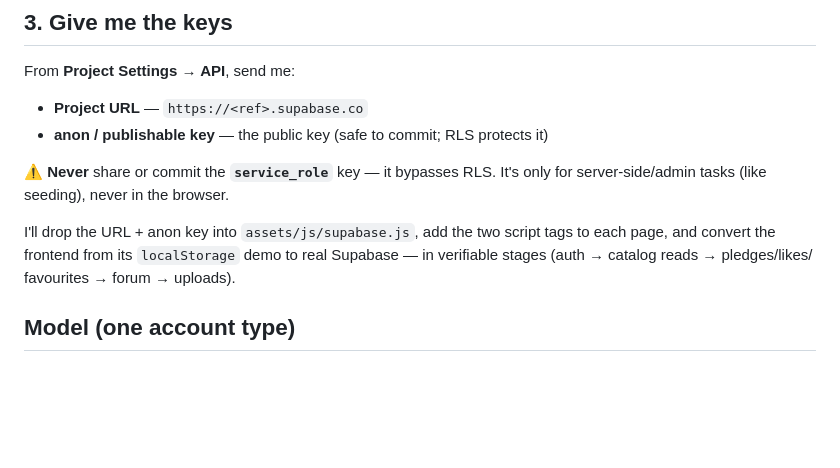
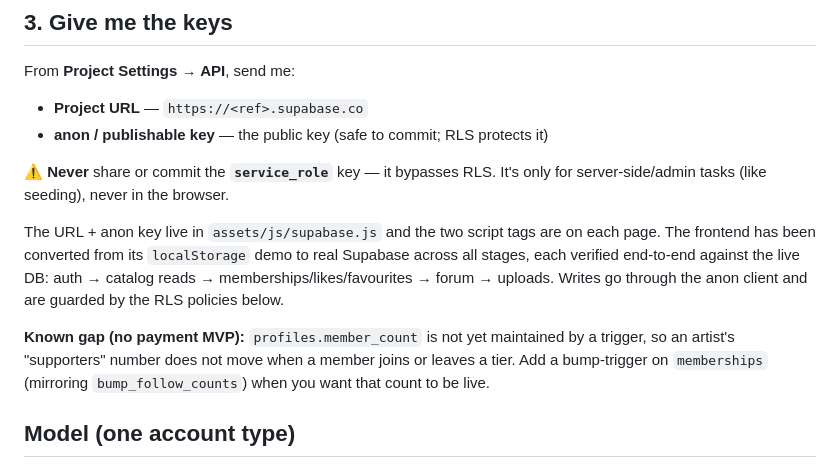
Before and after one commit to sulaymon1014/Galera-v2, a Markdown page: supabase/README.md, the part around the change. Drawn GitHub-style; blank space fills up the shorter version.

Commit message:
Docs: mark frontend conversion complete; note member_count trigger gap
Co-Authored-By: Claude Opus 4.8 <noreply@anthropic.com>

```diff
--- a/supabase/README.md
+++ b/supabase/README.md
@@ -35,10 +35,16 @@ From **Project Settings → API**, send me:
 ⚠️ **Never** share or commit the **`service_role`** key — it bypasses RLS. It's
 only for server-side/admin tasks (like seeding), never in the browser.
 
-I'll drop the URL + anon key into `assets/js/supabase.js`, add the two script
-tags to each page, and convert the frontend from its `localStorage` demo to
-real Supabase — in verifiable stages (auth → catalog reads → pledges/likes/
-favourites → forum → uploads).
+The URL + anon key live in `assets/js/supabase.js` and the two script tags are
+on each page. The frontend has been converted from its `localStorage` demo to
+real Supabase across all stages, each verified end-to-end against the live DB:
+auth → catalog reads → memberships/likes/favourites → forum → uploads. Writes
+go through the anon client and are guarded by the RLS policies below.
+
+**Known gap (no payment MVP):** `profiles.member_count` is not yet maintained by
+a trigger, so an artist's "supporters" number does not move when a member joins
+or leaves a tier. Add a bump-trigger on `memberships` (mirroring
+`bump_follow_counts`) when you want that count to be live.
 
 ## Model (one account type)
 
```
